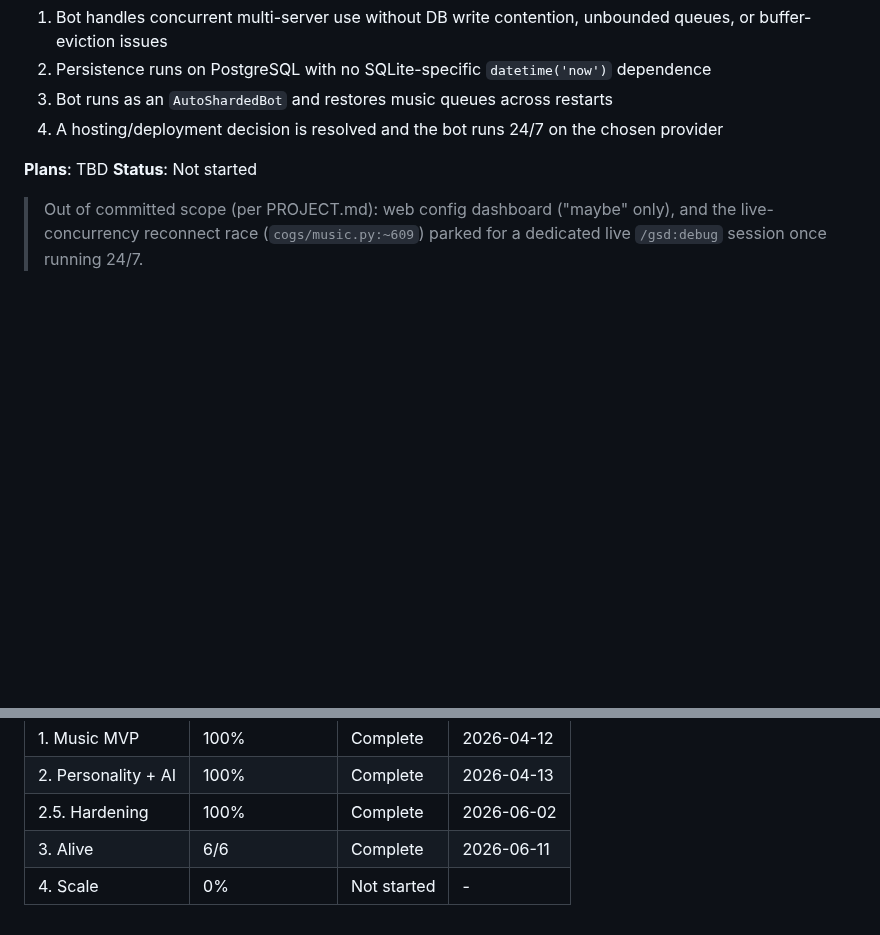
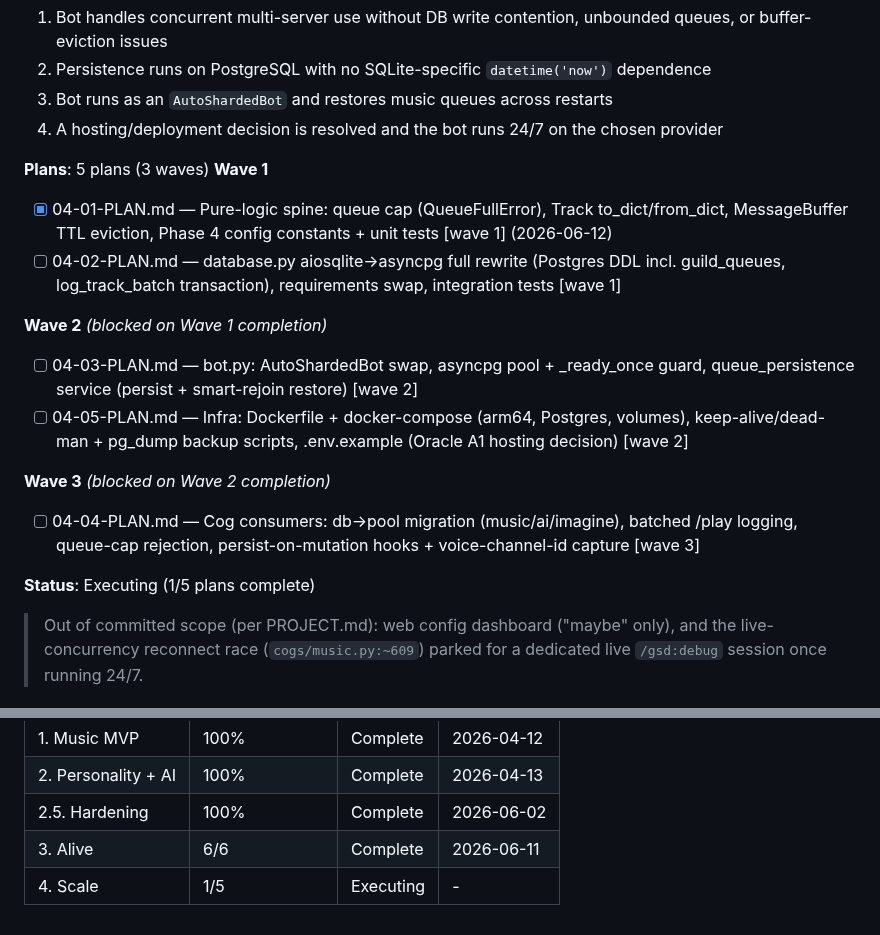
Before and after one commit to jadrianports/dexter, a Markdown page: .planning/ROADMAP.md, 2 parts joined by grey strips. GitHub-like rendering; blank space fills up the shorter version.

```diff
--- a/.planning/ROADMAP.md
+++ b/.planning/ROADMAP.md
@@ -112,8 +112,22 @@ Decimal phases appear between their surrounding integers in numeric order.
   3. Bot runs as an `AutoShardedBot` and restores music queues across restarts
   4. A hosting/deployment decision is resolved and the bot runs 24/7 on the chosen provider
 
-**Plans**: TBD
-**Status**: Not started
+**Plans**: 5 plans (3 waves)
+**Wave 1**
+
+- [x] 04-01-PLAN.md — Pure-logic spine: queue cap (QueueFullError), Track to_dict/from_dict, MessageBuffer TTL eviction, Phase 4 config constants + unit tests [wave 1] (2026-06-12)
+- [ ] 04-02-PLAN.md — database.py aiosqlite→asyncpg full rewrite (Postgres DDL incl. guild_queues, log_track_batch transaction), requirements swap, integration tests [wave 1]
+
+**Wave 2** *(blocked on Wave 1 completion)*
+
+- [ ] 04-03-PLAN.md — bot.py: AutoShardedBot swap, asyncpg pool + _ready_once guard, queue_persistence service (persist + smart-rejoin restore) [wave 2]
+- [ ] 04-05-PLAN.md — Infra: Dockerfile + docker-compose (arm64, Postgres, volumes), keep-alive/dead-man + pg_dump backup scripts, .env.example (Oracle A1 hosting decision) [wave 2]
+
+**Wave 3** *(blocked on Wave 2 completion)*
+
+- [ ] 04-04-PLAN.md — Cog consumers: db→pool migration (music/ai/imagine), batched /play logging, queue-cap rejection, persist-on-mutation hooks + voice-channel-id capture [wave 3]
+
+**Status**: Executing (1/5 plans complete)
 
 > Out of committed scope (per PROJECT.md): web config dashboard ("maybe" only), and the live-concurrency reconnect race (`cogs/music.py:~609`) parked for a dedicated live `/gsd:debug` session once running 24/7.
 
@@ -128,4 +142,4 @@ Phases execute in numeric order: 1 → 2 → 2.5 → 3 → 4
 | 2. Personality + AI | 100% | Complete | 2026-04-13 |
 | 2.5. Hardening | 100% | Complete | 2026-06-02 |
 | 3. Alive | 6/6 | Complete   | 2026-06-11 |
-| 4. Scale | 0% | Not started | - |
+| 4. Scale | 1/5 | Executing | - |
```
Also changed, not shown: .planning/STATE.md (+19 -16 lines), 1 other file.
